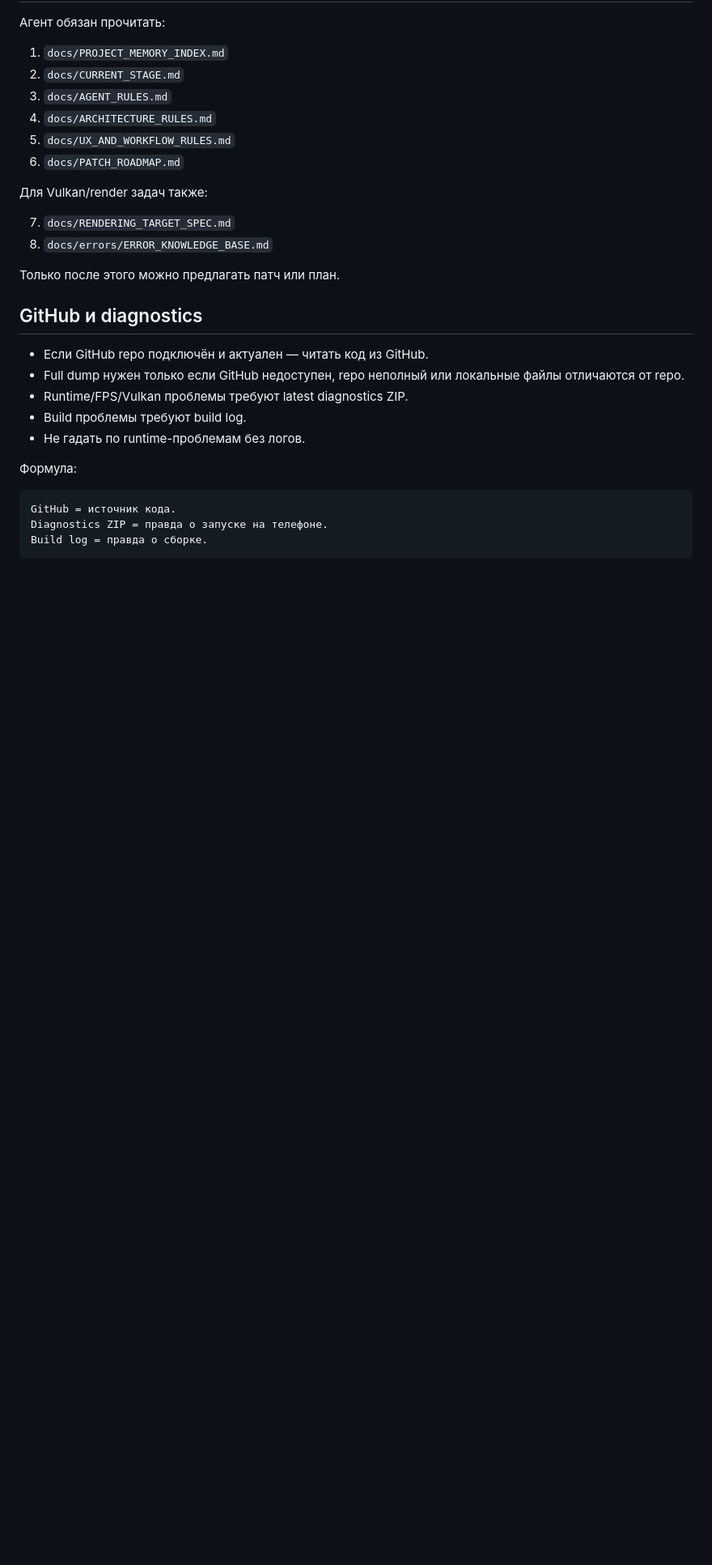
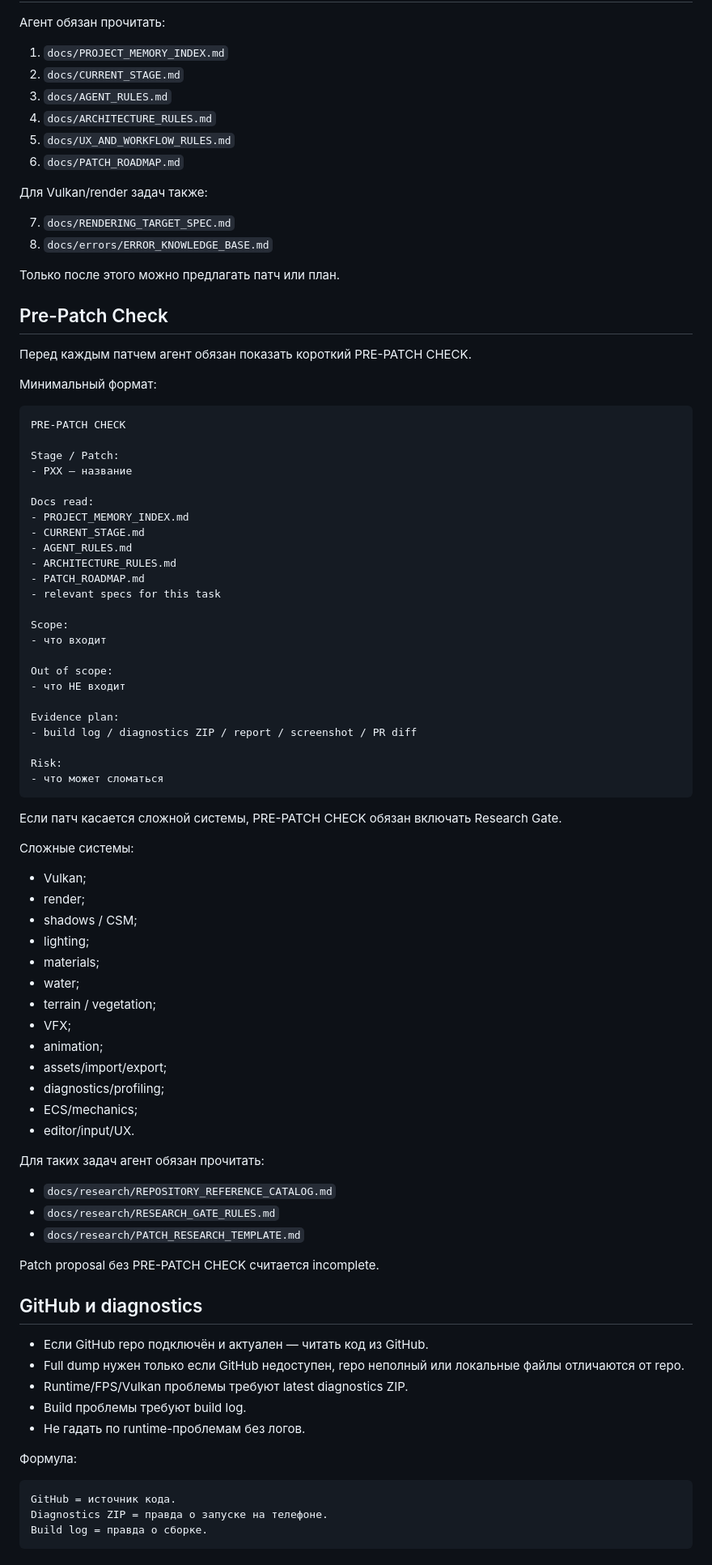
Before and after one commit to AsArtilluman8/SOLUM-Platform, a Markdown page: docs/AGENT_RULES.md, the part around one of its changes. Shown at 81% size. Rendered like a GitHub page; blank space fills up the shorter version.

Commit message:
P01: add agent mode and pre-patch check rules

````diff
--- a/docs/AGENT_RULES.md
+++ b/docs/AGENT_RULES.md
@@ -67,6 +67,65 @@ VFX и звук показывают удар
 
 Только после этого можно предлагать патч или план.
 
+## Pre-Patch Check
+
+Перед каждым патчем агент обязан показать короткий PRE-PATCH CHECK.
+
+Минимальный формат:
+
+```text
+PRE-PATCH CHECK
+
+Stage / Patch:
+- PXX — название
+
+Docs read:
+- PROJECT_MEMORY_INDEX.md
+- CURRENT_STAGE.md
+- AGENT_RULES.md
+- ARCHITECTURE_RULES.md
+- PATCH_ROADMAP.md
+- relevant specs for this task
+
+Scope:
+- что входит
+
+Out of scope:
+- что НЕ входит
+
+Evidence plan:
+- build log / diagnostics ZIP / report / screenshot / PR diff
+
+Risk:
+- что может сломаться
+```
+
+Если патч касается сложной системы, PRE-PATCH CHECK обязан включать Research Gate.
+
+Сложные системы:
+
+- Vulkan;
+- render;
+- shadows / CSM;
+- lighting;
+- materials;
+- water;
+- terrain / vegetation;
+- VFX;
+- animation;
+- assets/import/export;
+- diagnostics/profiling;
+- ECS/mechanics;
+- editor/input/UX.
+
+Для таких задач агент обязан прочитать:
+
+- `docs/research/REPOSITORY_REFERENCE_CATALOG.md`
+- `docs/research/RESEARCH_GATE_RULES.md`
+- `docs/research/PATCH_RESEARCH_TEMPLATE.md`
+
+Patch proposal без PRE-PATCH CHECK считается incomplete.
+
 ## GitHub и diagnostics
 
 - Если GitHub repo подключён и актуален — читать код из GitHub.
````
Also changed, not shown: other parts of docs/AGENT_RULES.md (+34 -0 lines).
